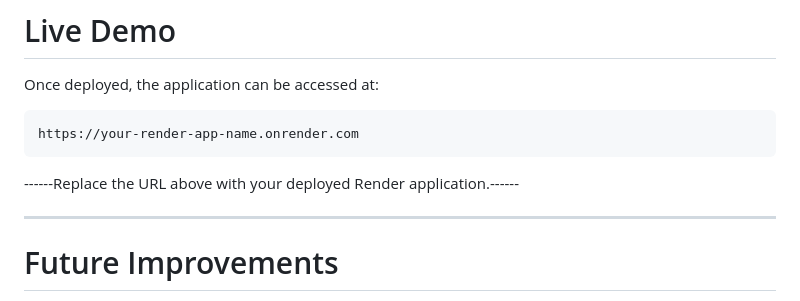
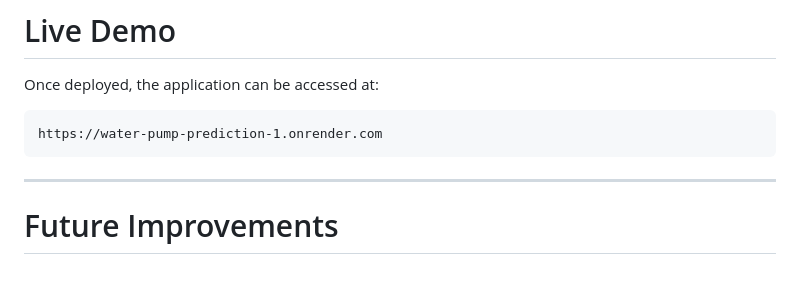
Before and after one commit to bosiredilan/water_pump_prediction, a Markdown page: README.md, the part around the change. Rendered like a GitHub page; blank space fills up the shorter version.

````diff
--- a/README.md
+++ b/README.md
@@ -384,10 +384,8 @@ scikit-learn==1.7.2
 Once deployed, the application can be accessed at:
 
 ```
-https://your-render-app-name.onrender.com
+https://water-pump-prediction-1.onrender.com
 ```
-
-------Replace the URL above with your deployed Render application.------
 
 ---
 
````
